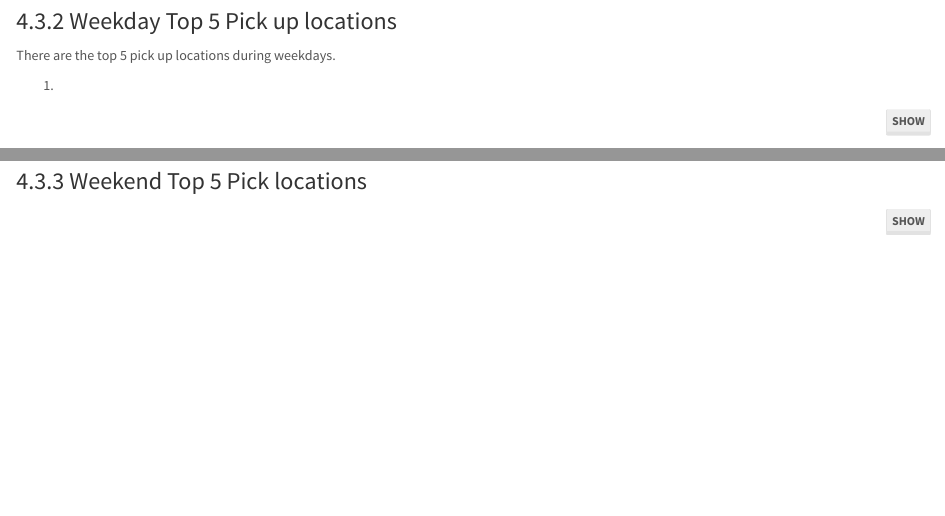
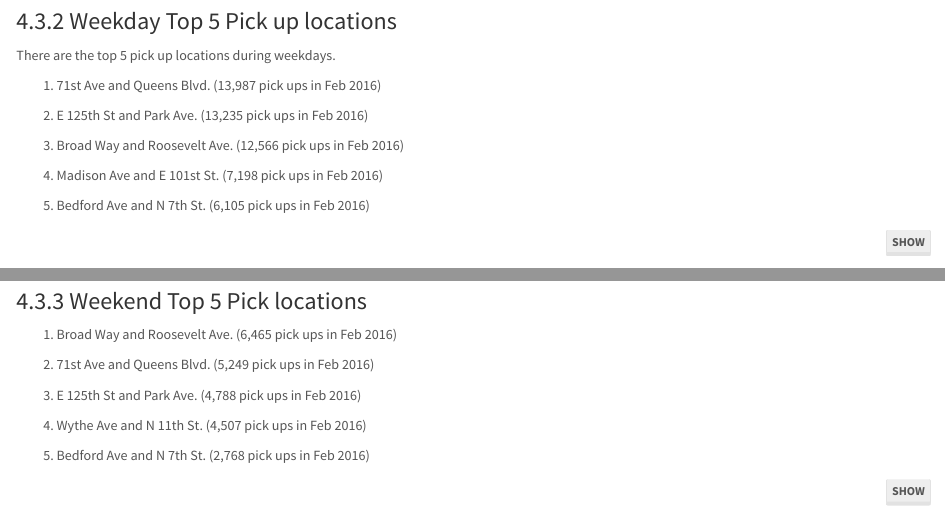
Before and after one commit to couyang24/GreenTaxi2, an R Markdown document (Green_Taxi_Report.Rmd): the page in a window 1100 px wide, from 3180 px down, and a second part further down, joined at a grey line. Rendered offline with R 4.5, knitr and Pandoc, with nearby package versions; some code elsewhere in the file could not run offline.

Commit message:
question3

````diff
--- a/Green_Taxi_Report.Rmd
+++ b/Green_Taxi_Report.Rmd
@@ -283,9 +283,23 @@ greentaxi <- makeIcon(
 
 ### Weekday Top 5 Pick up locations
 
+
 There are the top 5 pick up locations during weekdays.
 
-1.
+
+1. 71st Ave and Queens Blvd. (13,987 pick ups in Feb 2016)
+
+
+2. E 125th St and Park Ave. (13,235 pick ups in Feb 2016)
+
+
+3. Broad Way and Roosevelt Ave. (12,566 pick ups in Feb 2016)
+
+
+4. Madison Ave and E 101st St. (7,198 pick ups in Feb 2016)
+
+
+5. Bedford Ave and N 7th St. (6,105 pick ups in Feb 2016)
 
 
 ```{r}
@@ -301,7 +315,19 @@ Weekday_Top5 %>%
 ### Weekend Top 5 Pick locations
 
 
+1. Broad Way and Roosevelt Ave. (6,465 pick ups in Feb 2016)
 
+
+2. 71st Ave and Queens Blvd. (5,249 pick ups in Feb 2016)
+
+
+3. E 125th St and Park Ave. (4,788 pick ups in Feb 2016)
+
+
+4. Wythe Ave and N 11th St. (4,507 pick ups in Feb 2016)
+
+
+5. Bedford Ave and N 7th St. (2,768 pick ups in Feb 2016)
 
 
 ```{r}
````
Also changed, not shown: DataVisualization.R (+2 -2 lines).
